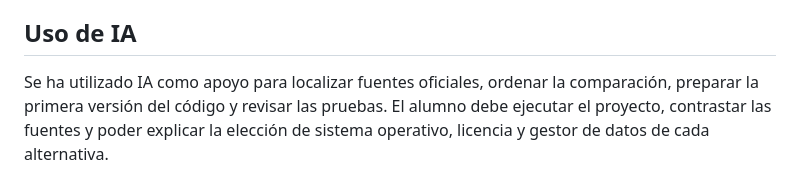
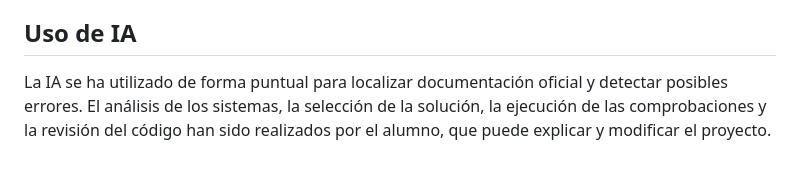
Before and after one commit to MTNRS/SGE-RA1-integratech-crimson, a Markdown page: README.md, the part around the change. Rendered like a GitHub page.

Commit message:
docs: aclarar el uso puntual de IA

```diff
--- a/README.md
+++ b/README.md
@@ -71,7 +71,7 @@ PostgreSQL sigue siendo el gestor seleccionado para la plataforma empresarial.
 
 ## Uso de IA
 
-Se ha utilizado IA como apoyo para localizar fuentes oficiales, ordenar la
-comparación, preparar la primera versión del código y revisar las pruebas. El
-alumno debe ejecutar el proyecto, contrastar las fuentes y poder explicar la
-elección de sistema operativo, licencia y gestor de datos de cada alternativa.
+La IA se ha utilizado de forma puntual para localizar documentación oficial y
+detectar posibles errores. El análisis de los sistemas, la selección de la
+solución, la ejecución de las comprobaciones y la revisión del código han sido
+realizados por el alumno, que puede explicar y modificar el proyecto.
```
Also changed, not shown: INFORME.md (+4 -5 lines).
